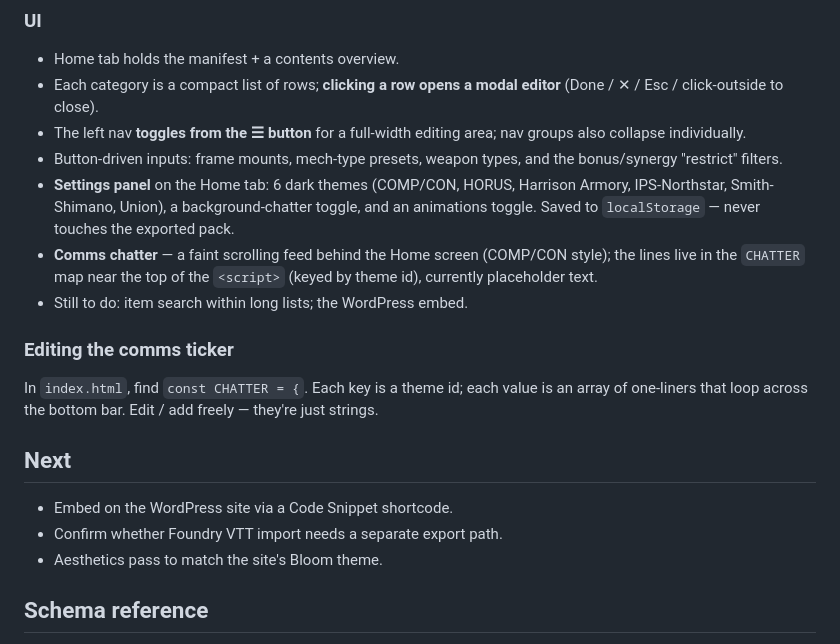
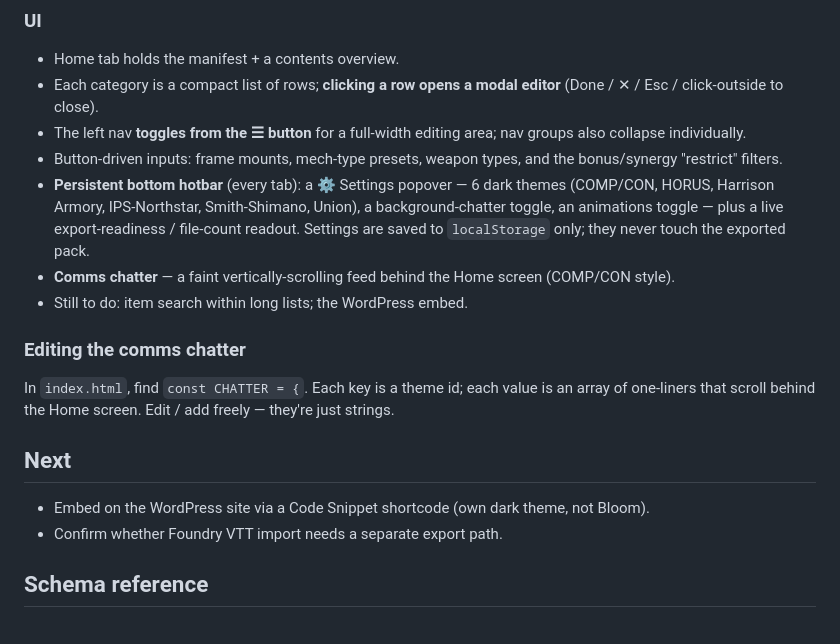
Before and after one commit to MeSofa/sofas-lcp-editor, a Markdown page: README.md, the part around the change. Drawn GitHub-style.

Commit message:
docs: correct hotbar/chatter wording

```diff
--- a/README.md
+++ b/README.md
@@ -98,24 +98,23 @@ confirm the toolchain end-to-end (still the one outstanding manual check).
   also collapse individually.
 - Button-driven inputs: frame mounts, mech-type presets, weapon types, and the
   bonus/synergy "restrict" filters.
-- **Settings panel** on the Home tab: 6 dark themes (COMP/CON, HORUS, Harrison Armory,
-  IPS-Northstar, Smith-Shimano, Union), a background-chatter toggle, and an animations toggle.
-  Saved to `localStorage` — never touches the exported pack.
-- **Comms chatter** — a faint scrolling feed behind the Home screen (COMP/CON style); the lines
-  live in the `CHATTER` map near the top of the `<script>` (keyed by theme id), currently
-  placeholder text.
+- **Persistent bottom hotbar** (every tab): a ⚙ Settings popover — 6 dark themes (COMP/CON,
+  HORUS, Harrison Armory, IPS-Northstar, Smith-Shimano, Union), a background-chatter toggle,
+  an animations toggle — plus a live export-readiness / file-count readout. Settings are
+  saved to `localStorage` only; they never touch the exported pack.
+- **Comms chatter** — a faint vertically-scrolling feed behind the Home screen (COMP/CON
+  style).
 - Still to do: item search within long lists; the WordPress embed.
 
-### Editing the comms ticker
+### Editing the comms chatter
 
 In `index.html`, find `const CHATTER = {`. Each key is a theme id; each value is an array
-of one-liners that loop across the bottom bar. Edit / add freely — they're just strings.
+of one-liners that scroll behind the Home screen. Edit / add freely — they're just strings.
 
 ## Next
 
-- Embed on the WordPress site via a Code Snippet shortcode.
+- Embed on the WordPress site via a Code Snippet shortcode (own dark theme, not Bloom).
 - Confirm whether Foundry VTT import needs a separate export path.
-- Aesthetics pass to match the site's Bloom theme.
 
 ## Schema reference
 
```
